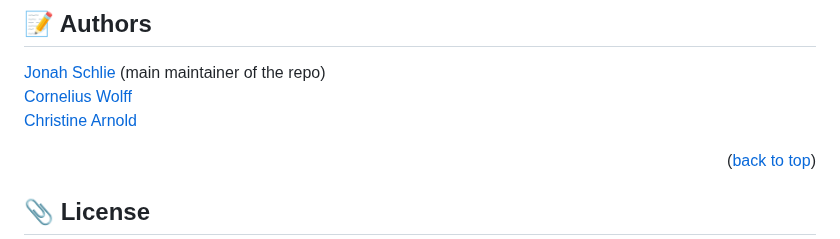
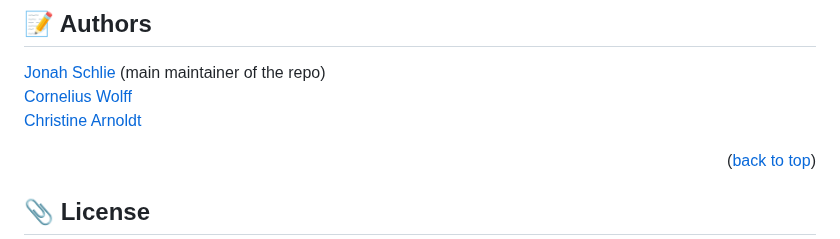
Before and after one commit to AI-and-the-Web-UOS/Frontend, a Markdown page: README.md, the part around the change. Drawn GitHub-style.

```diff
--- a/README.md
+++ b/README.md
@@ -56,7 +56,7 @@ Efficiently managing server loads is a critical aspect of web service optimizati
 ## 📝 Authors
 [Jonah Schlie](mailto:jschlie@uni-osnabrueck.de) (main maintainer of the repo)<br/>
 [Cornelius Wolff](mailto:cowolff@uos.de)<br/>
-[Christine Arnold](mailto:carnoldt@uni-osnabrueck.de)<br/>
+[Christine Arnoldt](mailto:carnoldt@uni-osnabrueck.de)<br/>
 
 <p align="right">(<a href="#top">back to top</a>)</p>
 
```
